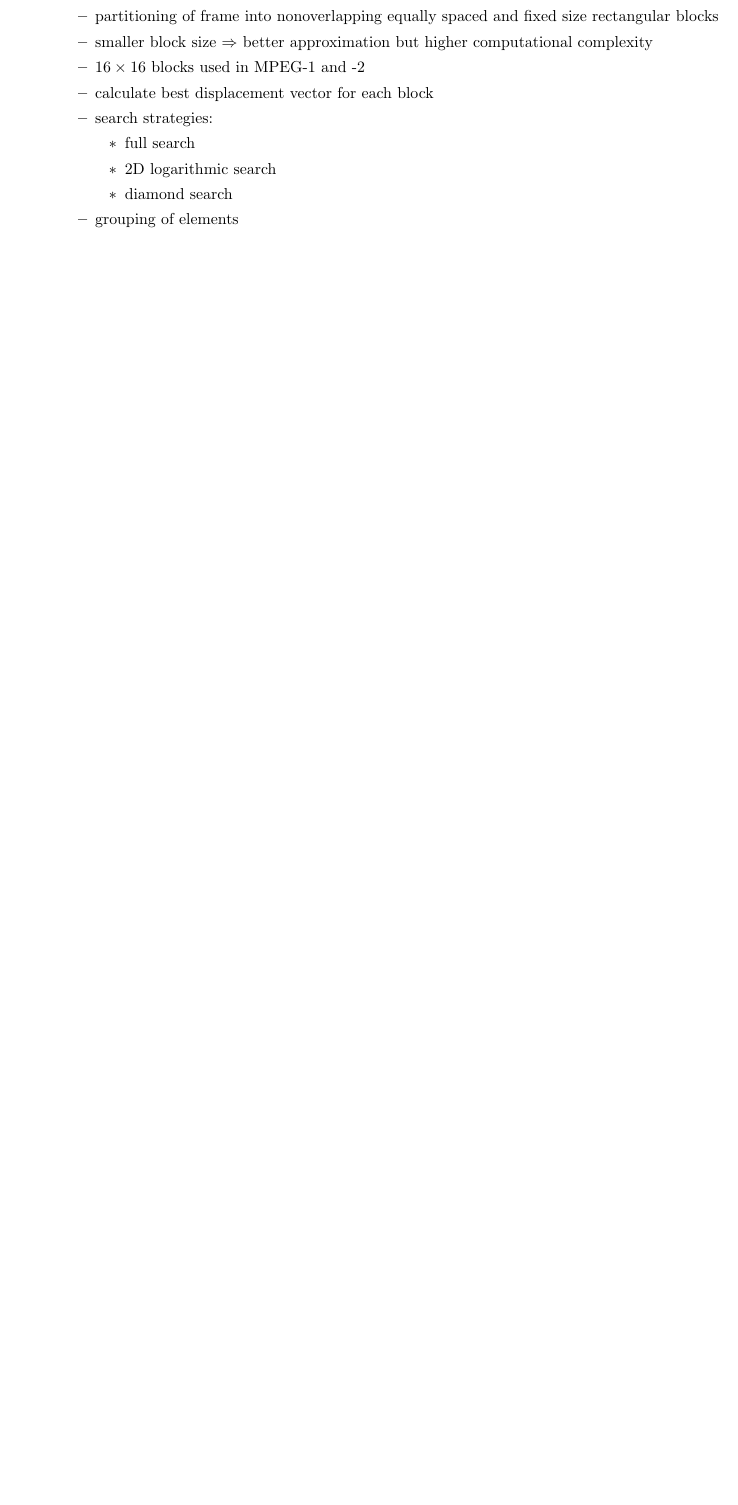
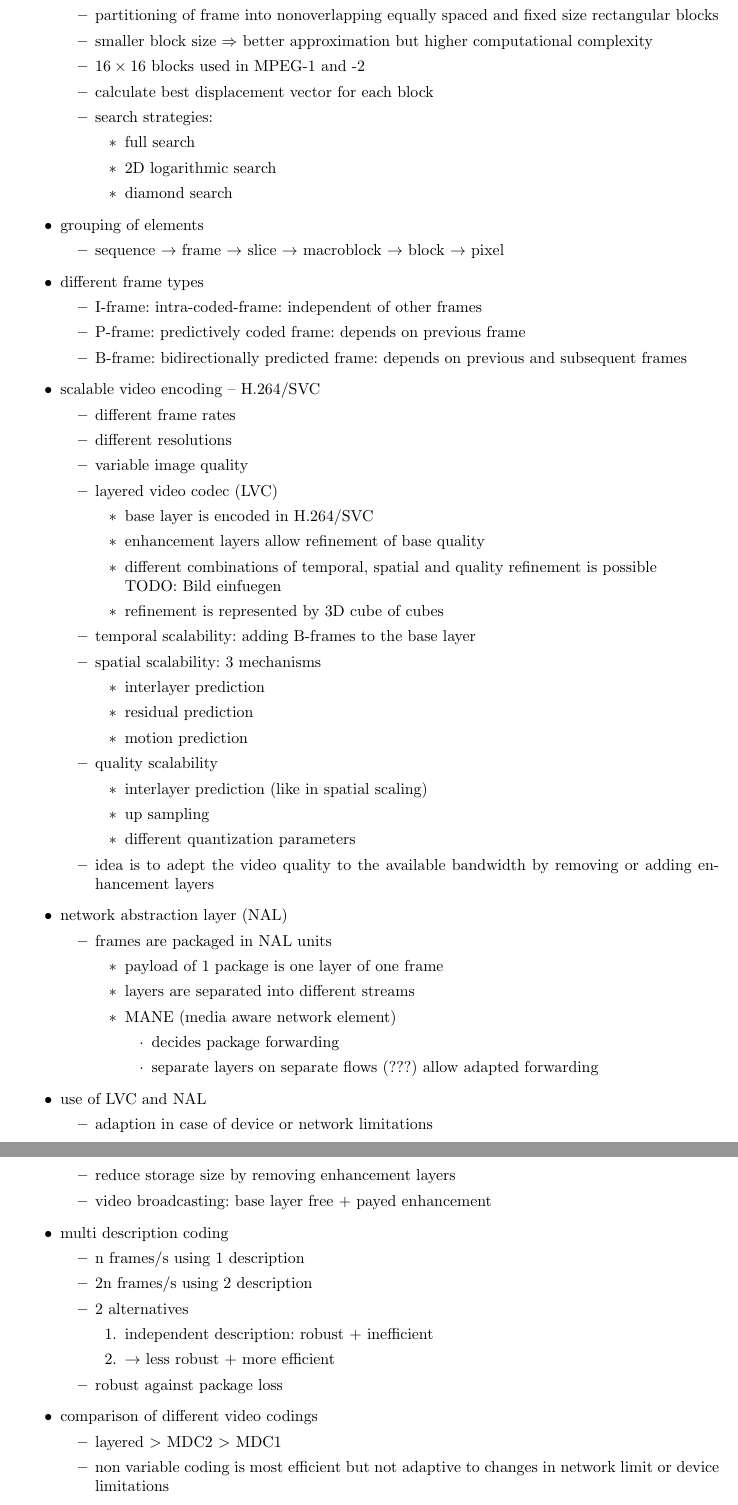
Before and after one commit to chrih/FIA_WS1415, a LaTeX document (fia.tex): part of page 6 of 6 before the commit and two parts of pages 6 and 7 of 7 after it, the two joined at a grey line, cut so that both start at the same text, the shorter picture padded with empty space. Compiled offline with pdfLaTeX.

Commit message:
bis einschliesslich seite 11

```diff
--- a/fia.tex
+++ b/fia.tex
@@ -227,7 +227,77 @@
    \item 2D logarithmic search
    \item diamond search
   \end{itemize}
-  \item grouping of elements
+ \end{itemize}
+\item grouping of elements
   \begin{itemize}
-   \item
+   \item sequence $\rightarrow$ frame $\rightarrow$ slice $\rightarrow$ macroblock $\rightarrow$ block $\rightarrow$ pixel
   \end{itemize}
+ \item different frame types
+ \begin{itemize}
+  \item I-frame: intra-coded-frame: independent of other frames
+  \item P-frame: predictively coded frame: depends on previous frame
+  \item B-frame: bidirectionally predicted frame: depends on previous and subsequent frames
+ \end{itemize}
+ \item scalable video encoding -- H.264/SVC
+ \begin{itemize}
+  \item different frame rates
+  \item different resolutions
+  \item variable image quality
+  \item layered video codec (LVC)
+  \begin{itemize}
+   \item base layer is encoded in H.264/SVC
+   \item enhancement layers allow refinement of base quality
+   \item different combinations of temporal, spatial and quality refinement is possible
+   \\ TODO: Bild einfuegen
+   \item refinement is represented by 3D cube of cubes
+  \end{itemize}
+ \item temporal scalability: adding B-frames to the base layer
+ \item spatial scalability: 3 mechanisms
+ \begin{itemize}
+  \item interlayer prediction
+  \item residual prediction
+  \item motion prediction
+ \end{itemize}
+ \item quality scalability
+ \begin{itemize}
+  \item interlayer prediction (like in spatial scaling)
+  \item up sampling
+  \item different quantization parameters
+ \end{itemize}
+ \item idea is to adept the video quality to the available bandwidth by removing or adding enhancement layers
+ \end{itemize}
+\item network abstraction layer (NAL)
+\begin{itemize}
+ \item frames are packaged in NAL units
+ \begin{itemize}
+  \item payload of 1 package is one layer of one frame
+  \item layers are separated into different streams
+  \item MANE (media aware network element)
+  \begin{itemize}
+   \item decides package forwarding
+   \item separate layers on separate flows (???) allow adapted forwarding
+  \end{itemize}
+ \end{itemize}
+\end{itemize}
+\item use of LVC and NAL
+\begin{itemize}
+ \item adaption in case of device or network limitations
+ \item reduce storage size by removing enhancement layers
+ \item video broadcasting: base layer free + payed enhancement
+\end{itemize}
+\item multi description coding
+\begin{itemize}
+ \item n frames/s using 1 description
+ \item 2n frames/s using 2 description
+ \item 2 alternatives
+ \begin{enumerate}
+  \item independent description: robust + inefficient
+  \item $\rightarrow$ less robust + more efficient
+ \end{enumerate}
+ \item robust against package loss
+\end{itemize}
+\item comparison of different video codings
+\begin{itemize}
+ \item layered $>$ MDC2 $>$ MDC1
+ \item non variable coding is most efficient but not adaptive to changes in network limit or device limitations
+\end{itemize}
@@ -238,6 +338,4 @@
+\end{itemize}
 
 \end{itemize}
-
-
-
 \end{document}
```
Also changed, not shown: fia.pdf, fia.tex (36 more changed lines), 3 other files.
